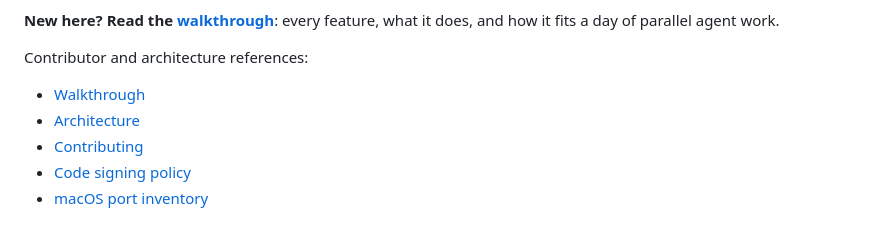
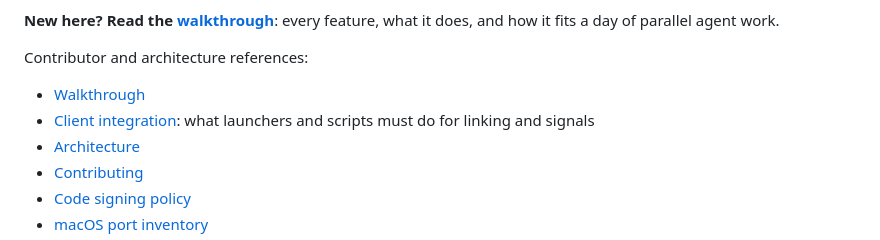
Before and after one commit to apratxxm/branchglance, a Markdown page: README.md, the part around the change. Rendered like a GitHub page.

Commit message:
Docs: client integration guide for linking, hooks, receipts and titles, with a running requirements log

```diff
--- a/README.md
+++ b/README.md
@@ -18,6 +18,7 @@ Branchglance is a compact Windows widget for keeping Codex and Claude Code chats
 Contributor and architecture references:
 
 - [Walkthrough](docs/GUIDE.md)
+- [Client integration](docs/INTEGRATION.md): what launchers and scripts must do for linking and signals
 - [Architecture](docs/ARCHITECTURE.md)
 - [Contributing](docs/CONTRIBUTING.md)
 - [Code signing policy](docs/CODE_SIGNING_POLICY.md)
```
Also changed, not shown: docs/GUIDE.md (+1 -1 lines), docs/INTEGRATION.md (added, +125 -0 lines).
